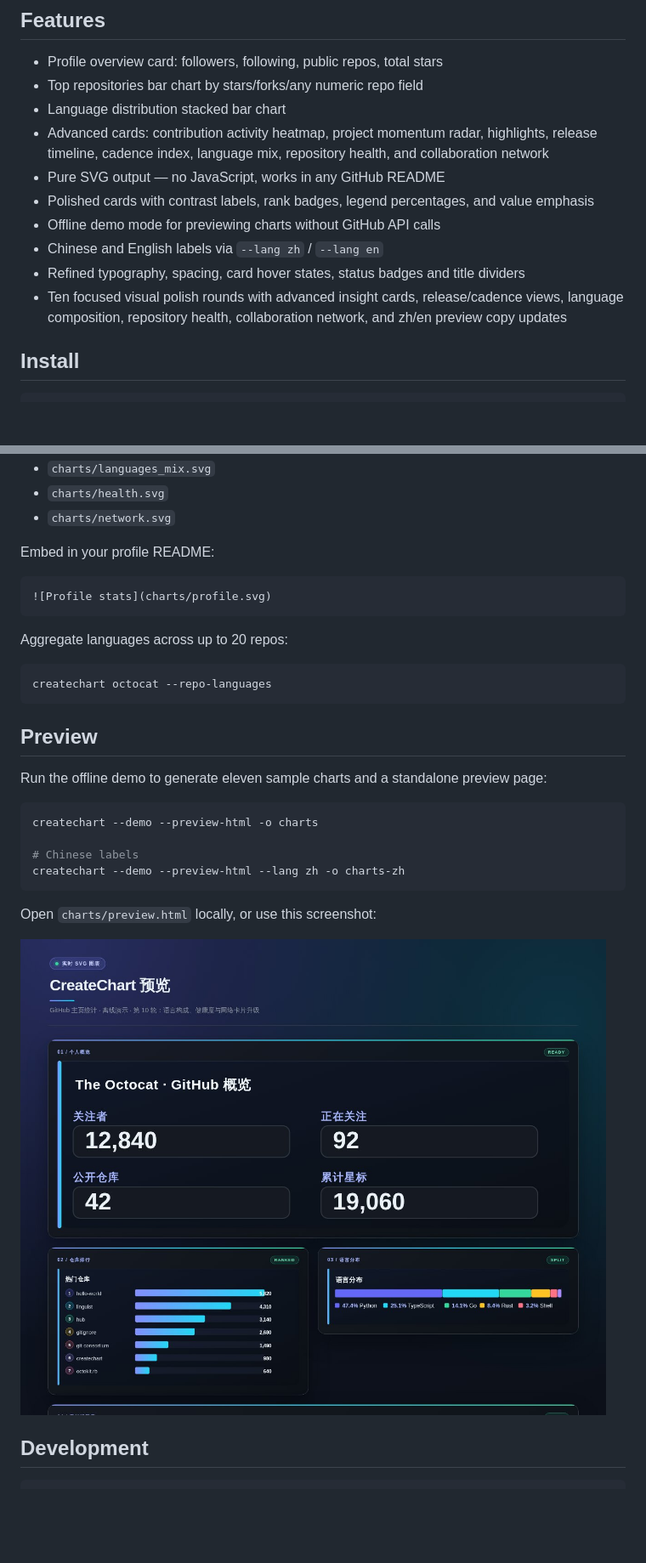
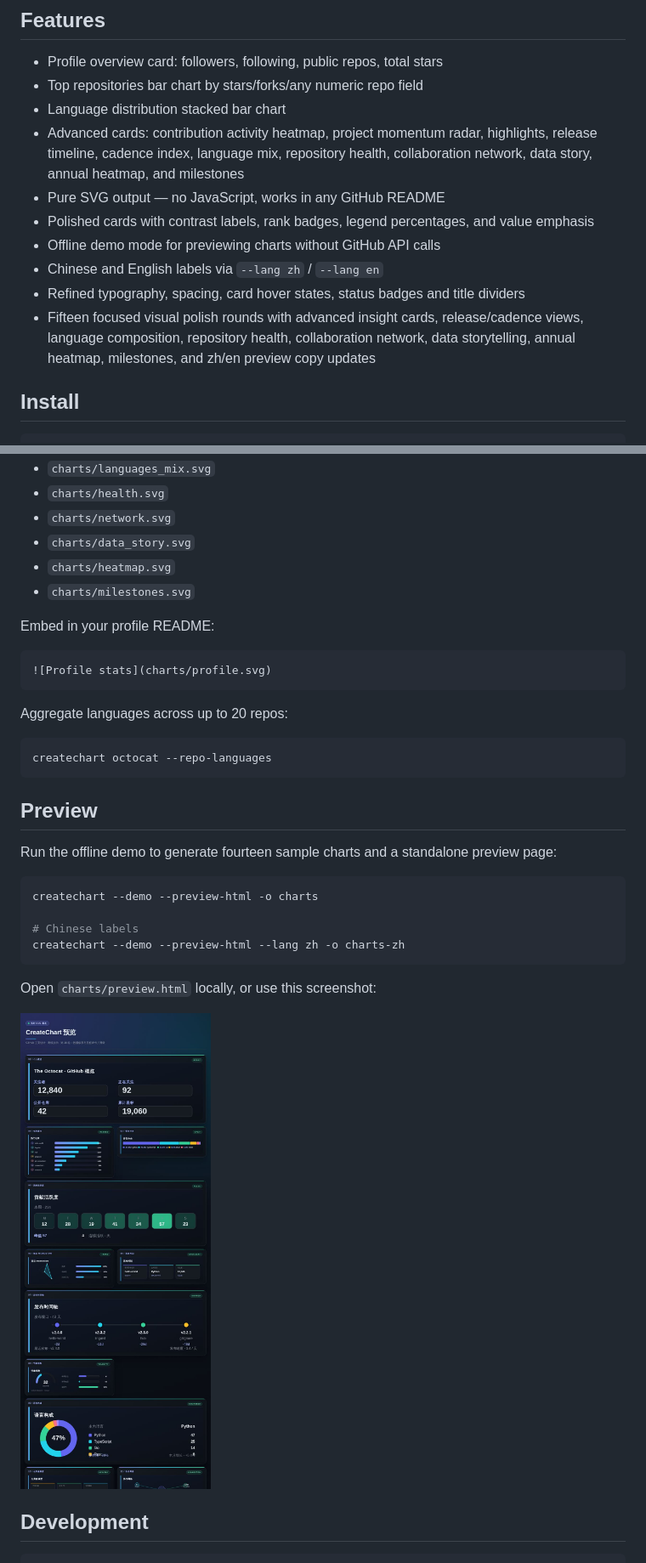
Before and after one commit to techjiang/GitHubProFile-CreateChart, a Markdown page: README.md, 2 parts joined by grey strips. Shown at 85% size. GitHub-like rendering; pictures changed too: createchart-preview.png; blank space fills up the shorter version.

Commit message:
feat(charts): 新增数据叙事与里程碑卡片
Ref #1

````diff
--- a/README.md
+++ b/README.md
@@ -7,13 +7,13 @@ Generate SVG statistical charts for GitHub profiles and repositories. Ready to d
 - Profile overview card: followers, following, public repos, total stars
 - Top repositories bar chart by stars/forks/any numeric repo field
 - Language distribution stacked bar chart
-- Advanced cards: contribution activity heatmap, project momentum radar, highlights, release timeline, cadence index, language mix, repository health, and collaboration network
+- Advanced cards: contribution activity heatmap, project momentum radar, highlights, release timeline, cadence index, language mix, repository health, collaboration network, data story, annual heatmap, and milestones
 - Pure SVG output — no JavaScript, works in any GitHub README
 - Polished cards with contrast labels, rank badges, legend percentages, and value emphasis
 - Offline demo mode for previewing charts without GitHub API calls
 - Chinese and English labels via `--lang zh` / `--lang en`
 - Refined typography, spacing, card hover states, status badges and title dividers
-- Ten focused visual polish rounds with advanced insight cards, release/cadence views, language composition, repository health, collaboration network, and zh/en preview copy updates
+- Fifteen focused visual polish rounds with advanced insight cards, release/cadence views, language composition, repository health, collaboration network, data storytelling, annual heatmap, milestones, and zh/en preview copy updates
 
 ## Install
 
@@ -41,6 +41,9 @@ Generated files:
 - `charts/languages_mix.svg`
 - `charts/health.svg`
 - `charts/network.svg`
+- `charts/data_story.svg`
+- `charts/heatmap.svg`
+- `charts/milestones.svg`
 
 Embed in your profile README:
 
@@ -56,7 +59,7 @@ createchart octocat --repo-languages
 
 ## Preview
 
-Run the offline demo to generate eleven sample charts and a standalone preview page:
+Run the offline demo to generate fourteen sample charts and a standalone preview page:
 
 ```bash
 createchart --demo --preview-html -o charts
````
Also changed, not shown: 3 other files.
